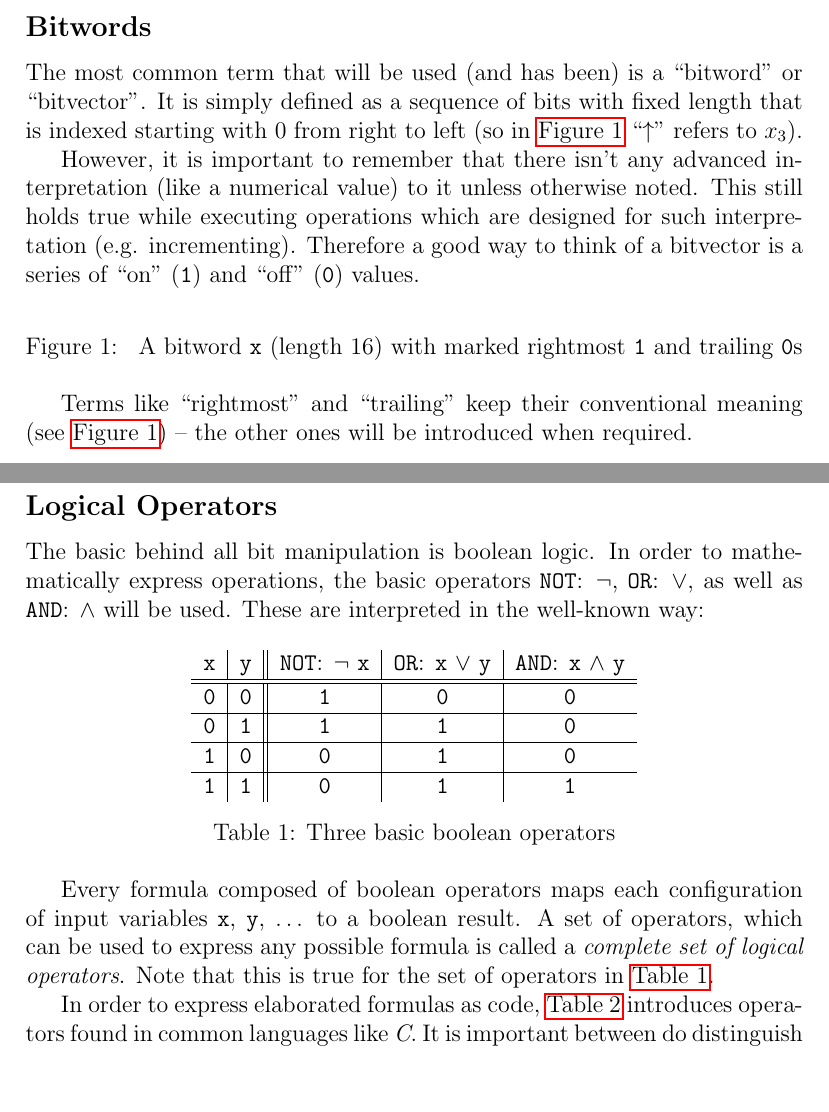
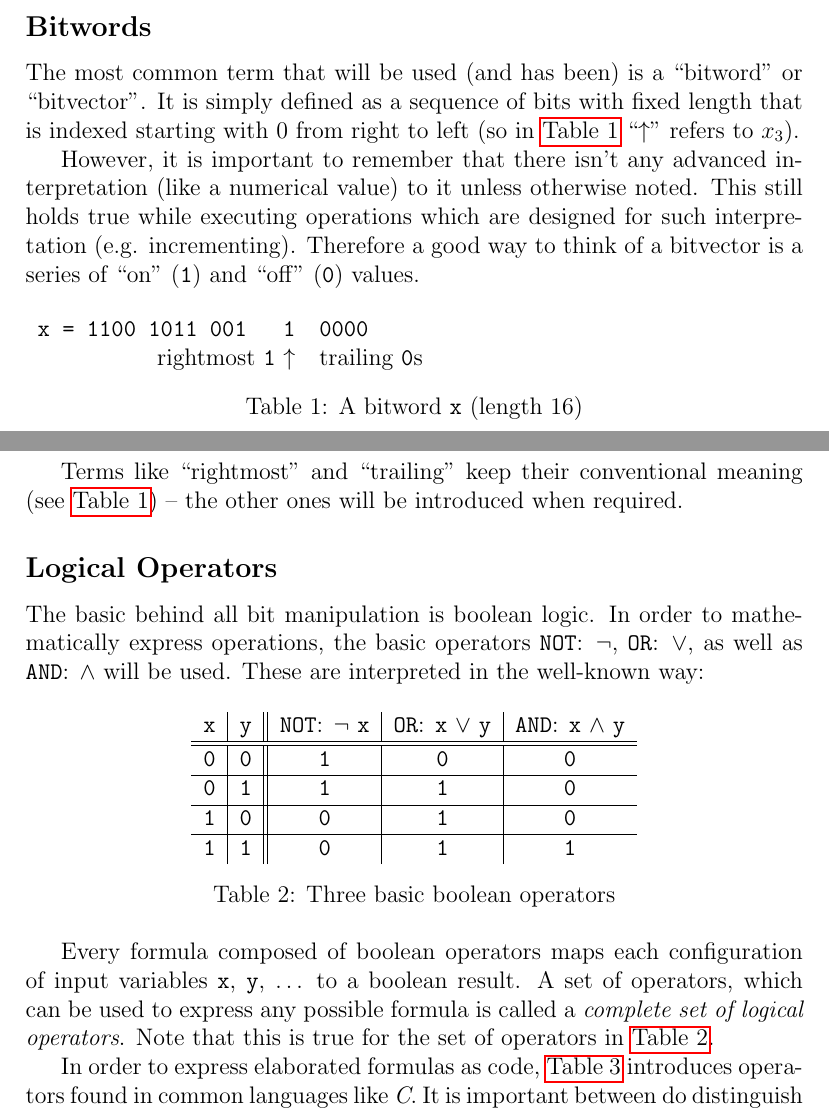
Before and after one commit to LucasForster/hackers-delight, a LaTeX paper (hackers-delight.tex, which reads content/2-introduction.tex): two parts of pages 3 and 4 of 5, joined at a grey line, cut so that both start at the same text, the shorter picture padded with empty space. Compiled offline with pdfLaTeX.

Commit message:
:memo: Add bitword figure as table

```diff
--- a/content/2-introduction.tex
+++ b/content/2-introduction.tex
@@ -33,7 +33,7 @@ The most common term that will be used (and has been)
 is a ``bitword'' or ``bitvector''.
 It is simply defined as a sequence of bits with fixed length
 that is indexed starting with $0$ from right to left
-(so in \autoref{fig:bitword} ``$\uparrow$'' refers to $x_3$).
+(so in \autoref{table:bitword} ``$\uparrow$'' refers to $x_3$).
 
 However, it is important to remember that
 there isn't any advanced interpretation (like a numerical value) to it
@@ -43,25 +43,18 @@ which are designed for such interpretation (e.g. incrementing).
 Therefore a good way to think of a bitvector
 is a series of ``on'' (\lstinline$1$) and ``off'' (\lstinline$0$) values.
 
-% TODO using aligned, add trailing/rightmost into figure
-\begin{figure}[h]
-% TODO fix figure
-\begin{comment}
-\[
-x = \verb$1100 1011 001 $
-\underset{\uparrow}{\verb$1$}
-\underbrace{\verb$000$}
-\]
-\end{comment}
-\caption{
-A bitword \lstinline$x$ (length $16$)
-with marked rightmost \lstinline$1$ and trailing \lstinline$0$s
-}
-\label{fig:bitword}
-\end{figure}
+\begin{table}[h]
+\begin{tabular}{rcl}
+\lstinline$x = 1100 1011 001 $ & \lstinline$1$ & \lstinline$0000$\\
+\multicolumn{2}{r}{rightmost \lstinline$1$ $\uparrow$}
+& trailing \lstinline$0$s\\
+\end{tabular}
+\caption{A bitword \lstinline$x$ (length $16$)}
+\label{table:bitword}
+\end{table}
 
 Terms like ``rightmost'' and ``trailing''
-keep their conventional meaning (see \autoref{fig:bitword})
+keep their conventional meaning (see \autoref{table:bitword})
 -- the other ones will be introduced when required.
 
 
```
